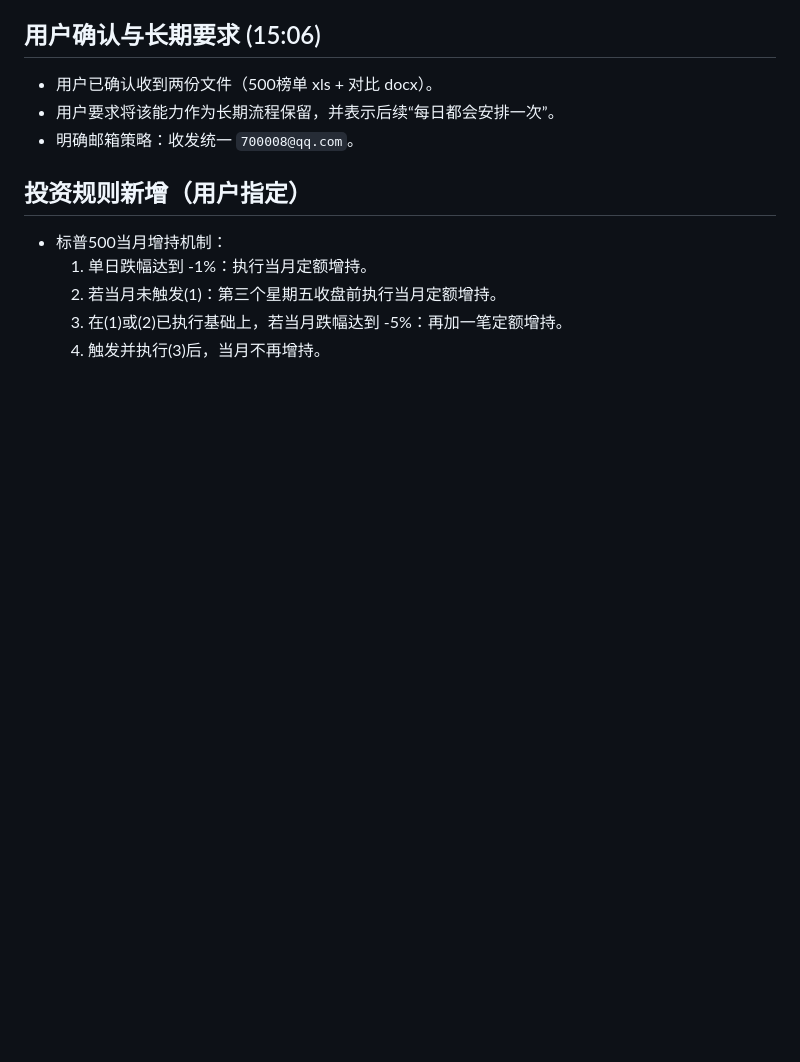
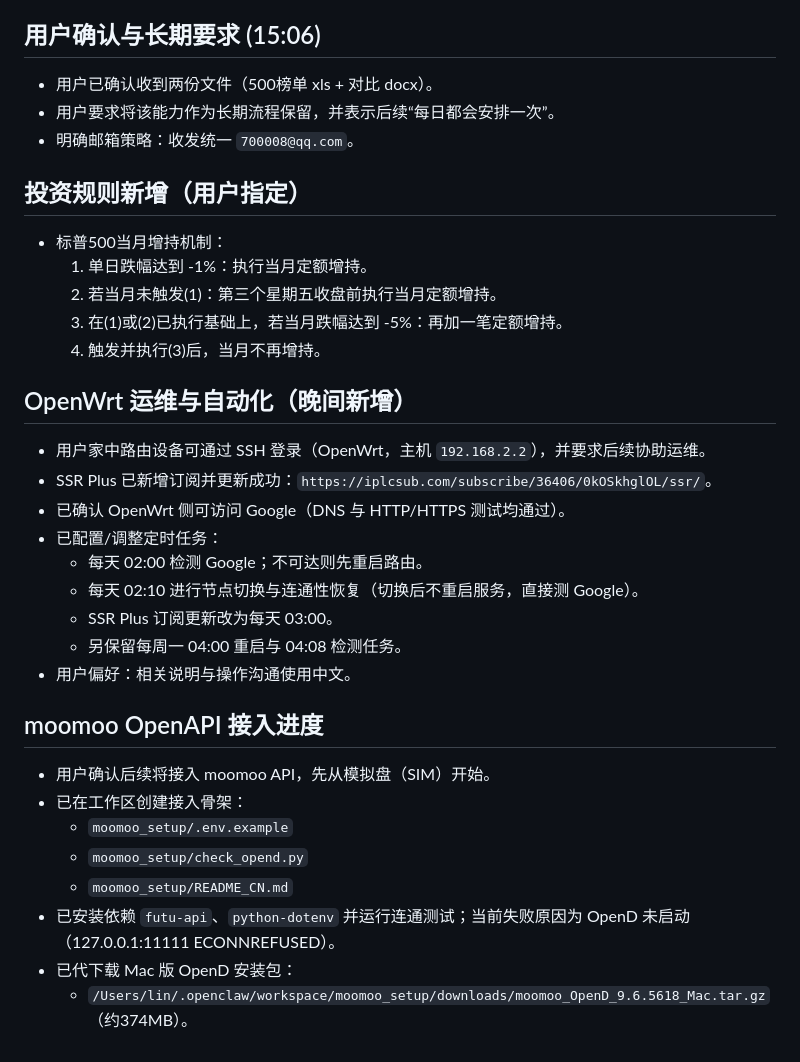
Before and after one commit to gosleep2018/web, a Markdown page: memory/2026-02-24.md, the part around the change. Rendered like a GitHub page; blank space fills up the shorter version.

Commit message:
docs: append evening memory on openwrt automation and moomoo setup progress

```diff
--- a/memory/2026-02-24.md
+++ b/memory/2026-02-24.md
@@ -169,3 +169,24 @@
   2) 若当月未触发(1)：第三个星期五收盘前执行当月定额增持。
   3) 在(1)或(2)已执行基础上，若当月跌幅达到 -5%：再加一笔定额增持。
   4) 触发并执行(3)后，当月不再增持。
+
+## OpenWrt 运维与自动化（晚间新增）
+- 用户家中路由设备可通过 SSH 登录（OpenWrt，主机 `192.168.2.2`），并要求后续协助运维。
+- SSR Plus 已新增订阅并更新成功：`https://iplcsub.com/subscribe/36406/0kOSkhglOL/ssr/`。
+- 已确认 OpenWrt 侧可访问 Google（DNS 与 HTTP/HTTPS 测试均通过）。
+- 已配置/调整定时任务：
+  - 每天 02:00 检测 Google；不可达则先重启路由。
+  - 每天 02:10 进行节点切换与连通性恢复（切换后不重启服务，直接测 Google）。
+  - SSR Plus 订阅更新改为每天 03:00。
+  - 另保留每周一 04:00 重启与 04:08 检测任务。
+- 用户偏好：相关说明与操作沟通使用中文。
+
+## moomoo OpenAPI 接入进度
+- 用户确认后续将接入 moomoo API，先从模拟盘（SIM）开始。
+- 已在工作区创建接入骨架：
+  - `moomoo_setup/.env.example`
+  - `moomoo_setup/check_opend.py`
+  - `moomoo_setup/README_CN.md`
+- 已安装依赖 `futu-api`、`python-dotenv` 并运行连通测试；当前失败原因为 OpenD 未启动（127.0.0.1:11111 ECONNREFUSED）。
+- 已代下载 Mac 版 OpenD 安装包：
+  - `/Users/lin/.openclaw/workspace/moomoo_setup/downloads/moomoo_OpenD_9.6.5618_Mac.tar.gz`（约374MB）。
```
